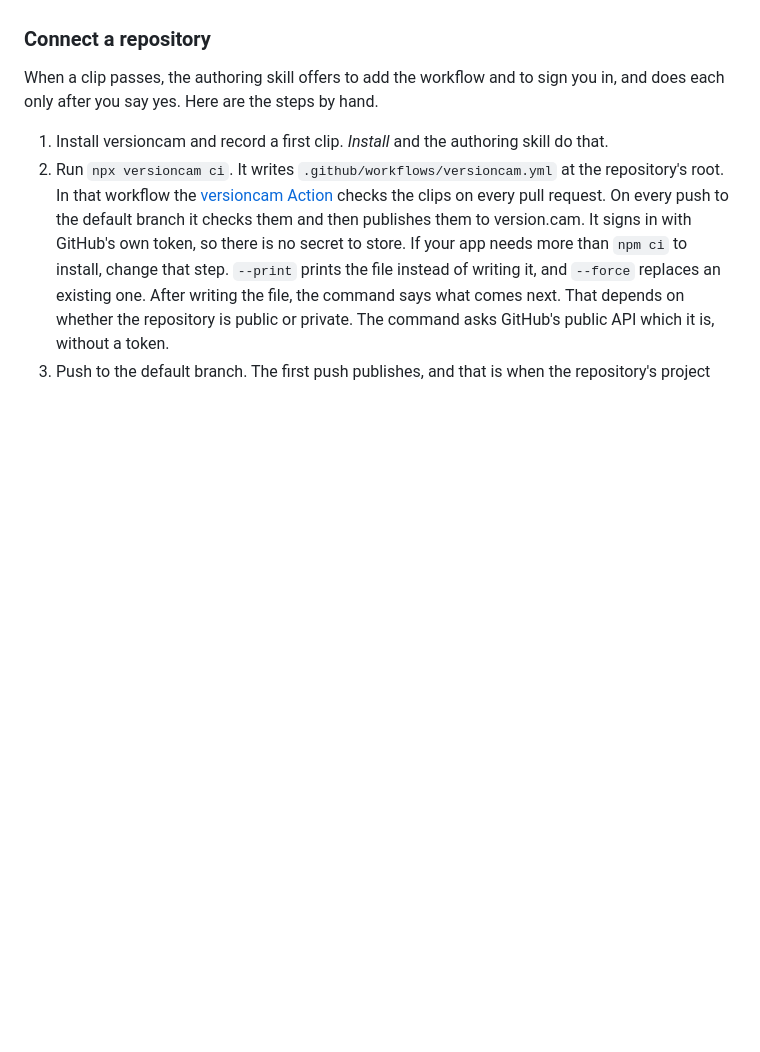
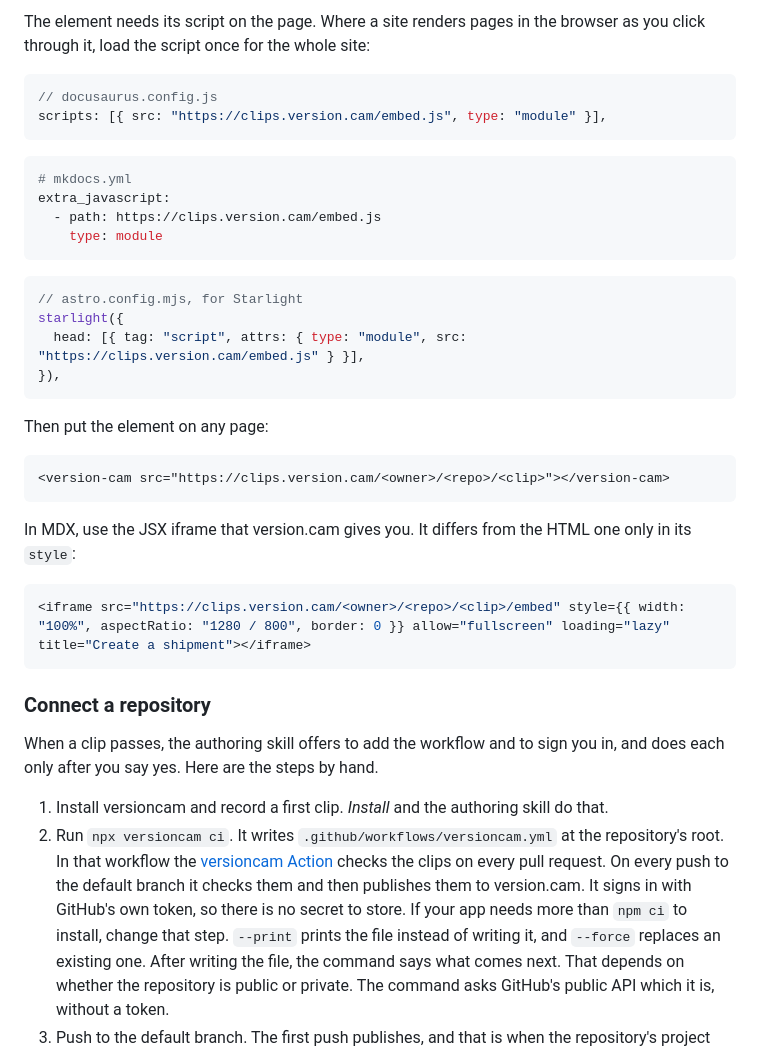
Before and after one commit to versioncam/versioncam, a Markdown page: packages/recorder/README.md, the part around one of its changes. Drawn GitHub-style; blank space fills up the shorter version.

````diff
--- a/packages/recorder/README.md
+++ b/packages/recorder/README.md
@@ -810,3 +840,37 @@ desktop layout, squeezed into the phone's width.
+The element needs its script on the page. Where a site renders pages in the
+browser as you click through it, load the script once for the whole site:
+
+```js
+// docusaurus.config.js
+scripts: [{ src: "https://clips.version.cam/embed.js", type: "module" }],
+```
+
+```yaml
+# mkdocs.yml
+extra_javascript:
+  - path: https://clips.version.cam/embed.js
+    type: module
+```
+
+```js
+// astro.config.mjs, for Starlight
+starlight({
+  head: [{ tag: "script", attrs: { type: "module", src: "https://clips.version.cam/embed.js" } }],
+}),
+```
+
+Then put the element on any page:
+
+```html
+<version-cam src="https://clips.version.cam/<owner>/<repo>/<clip>"></version-cam>
+```
+
+In MDX, use the JSX iframe that version.cam gives you. It differs from the
+HTML one only in its `style`:
+
+```jsx
+<iframe src="https://clips.version.cam/<owner>/<repo>/<clip>/embed" style={{ width: "100%", aspectRatio: "1280 / 800", border: 0 }} allow="fullscreen" loading="lazy" title="Create a shipment"></iframe>
+```
 
 ### Connect a repository
 
````
Also changed, not shown: other parts of packages/recorder/README.md (+39 -9 lines), packages/recorder/CHANGELOG.md (+19 -0 lines).
